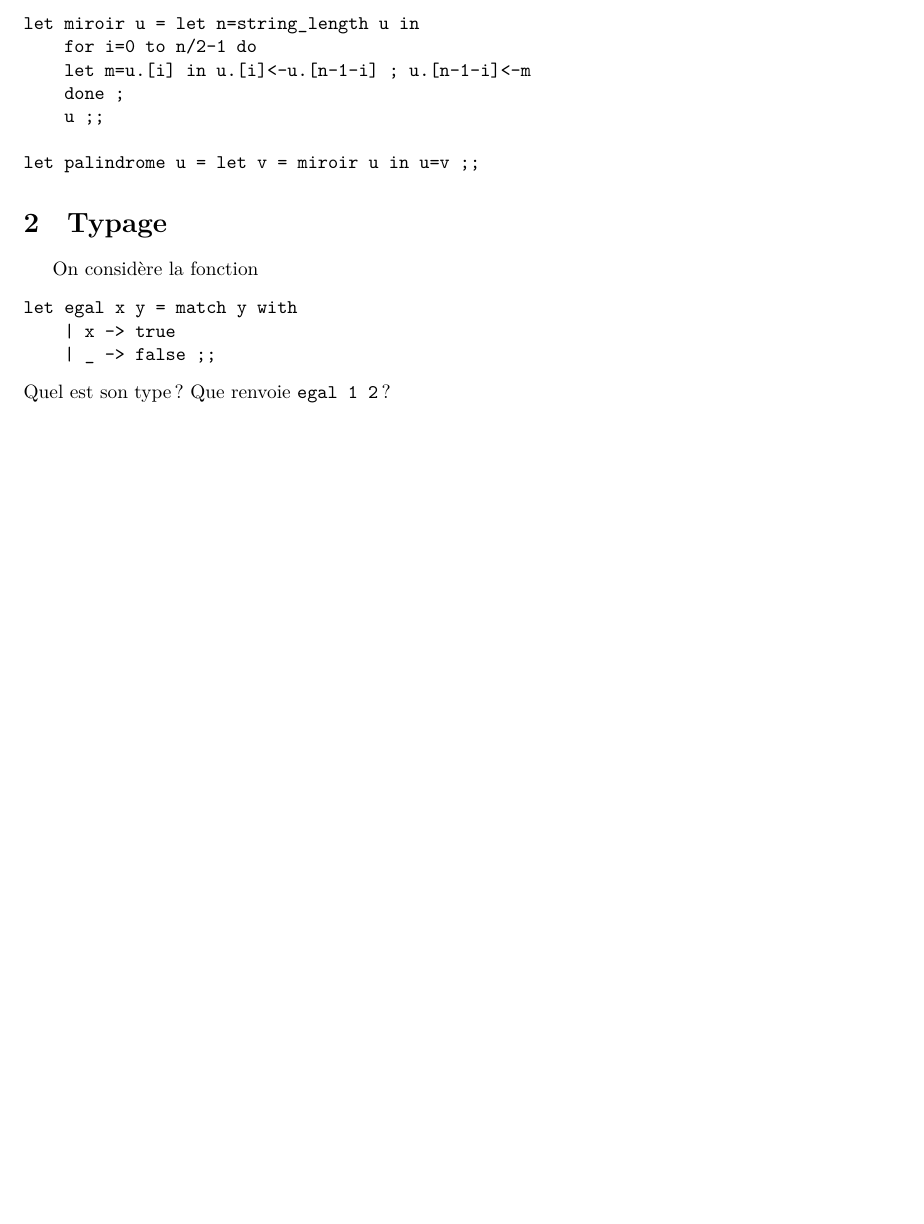
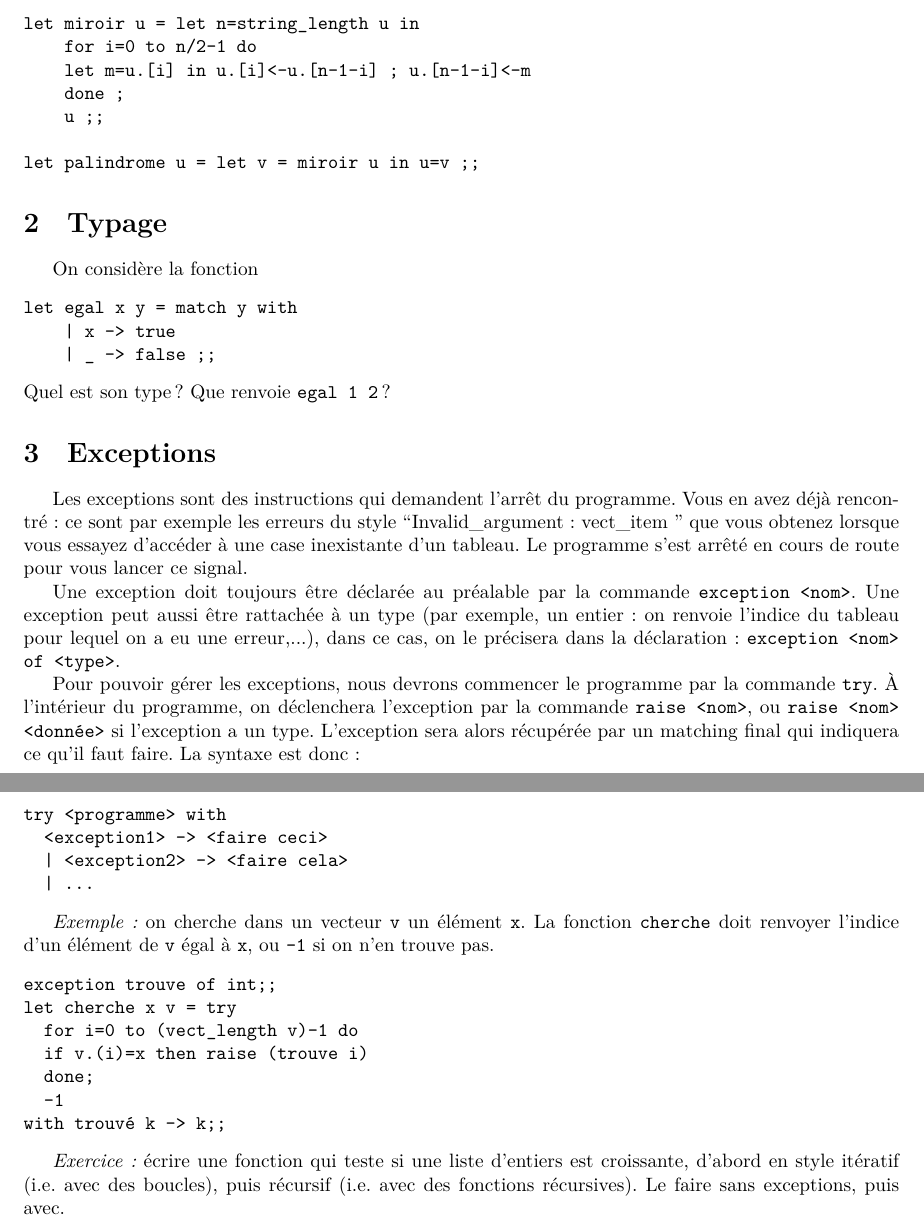
Before and after one commit to threonorm/tpavecpaul, a LaTeX document (ocaml_ginoux1.tex): part of the page before the commit and two parts of pages 1 and 2 of 2 after it, the two joined at a grey line, cut so that both start at the same text, the shorter picture padded with empty space. Compiled offline with XeLaTeX.

Commit message:
exceptionnelle

```diff
--- a/ocaml_ginoux1.tex
+++ b/ocaml_ginoux1.tex
@@ -40,4 +39,28 @@ On considère la fonction
     | _ -> false ;;
 \end{verbatim}
 Quel est son type~? Que renvoie \texttt{egal 1 2}~?
+
+\section{Exceptions}
+Les exceptions sont des instructions qui demandent l'arrêt du programme. Vous en avez déjà rencontré~: ce sont par exemple les erreurs du style ``Invalid\_argument : vect\_item '' que vous obtenez lorsque vous essayez d'accéder à une case inexistante d'un tableau. Le programme s'est arrêté en cours de route pour vous lancer ce signal.
+
+Une exception doit toujours être déclarée au préalable par la commande \texttt{exception <nom>}. Une exception peut aussi être rattachée à un type (par exemple, un entier~: on renvoie l'indice du tableau pour lequel on a eu une erreur,...), dans ce cas, on le précisera dans la déclaration : \texttt{exception <nom> of <type>}.
+
+Pour pouvoir gérer les exceptions, nous devrons commencer le programme par la commande \texttt{try}. À l'intérieur du programme, on déclenchera l'exception par la commande \texttt{raise <nom>}, ou \texttt{raise <nom> <donnée>} si l'exception a un type. L'exception sera alors récupérée par un matching final qui indiquera ce qu'il faut faire. La syntaxe est donc~:
+\begin{verbatim}try <programme> with
+  <exception1> -> <faire ceci>
+  | <exception2> -> <faire cela>
+  | ...
+\end{verbatim}
+
+\emph{Exemple~:} on cherche dans un vecteur \texttt{v} un élément \texttt{x}. La fonction \texttt{cherche} doit renvoyer l'indice d'un élément de \texttt{v} égal à \texttt{x}, ou \texttt{-1} si on n'en trouve pas.
+\begin{verbatim}exception trouve of int;;
+let cherche x v = try
+  for i=0 to (vect_length v)-1 do
+  if v.(i)=x then raise (trouve i)
+  done;
+  -1
+with trouvé k -> k;;
+\end{verbatim}
+
+\emph{Exercice~:} écrire une fonction qui teste si une liste d'entiers est croissante, d'abord en style itératif (i.e. avec des boucles), puis récursif (i.e. avec des fonctions récursives). Le faire sans exceptions, puis avec.
 \end{document}
```
Also changed, not shown: ocaml_ginoux1.tex (1 more changed lines).
